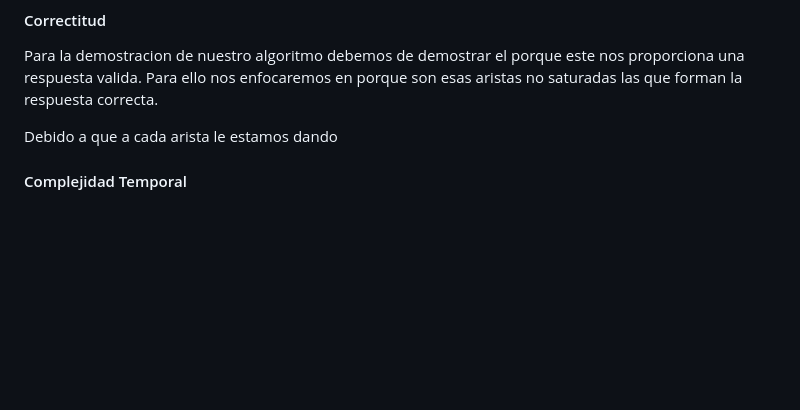
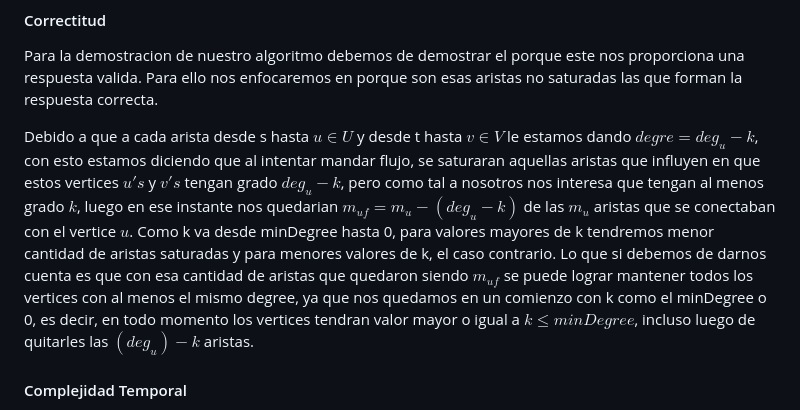
Before and after one commit to Krtucho/DAA, a Markdown page: README.md, the part around the change. Rendered like a GitHub page; blank space fills up the shorter version.

```diff
--- a/README.md
+++ b/README.md
@@ -190,7 +190,8 @@ Al principio en el diccionario u_djacency_list de la clase Graph se iran inserta
 #### Correctitud
 Para la demostracion de nuestro algoritmo debemos de demostrar el porque este nos proporciona una respuesta valida. Para ello nos enfocaremos en porque son esas aristas no saturadas las que forman la respuesta correcta.
 
-Debido a que a cada arista le estamos dando
+Debido a que a cada arista desde s hasta $u \in U$ y desde t hasta $v \in V$ le estamos dando $degre = deg_u - k$, con esto estamos diciendo que al intentar mandar flujo, se saturaran aquellas aristas que influyen en que estos vertices $u's$ y $v's$ tengan grado $deg_u-k$, pero como tal a nosotros nos interesa que tengan al menos grado $k$, luego en ese instante nos quedarian $m_{uf} = m_u - (deg_u - k)$ de las $m_u$ aristas que se conectaban con el vertice $u$. Como k va desde minDegree hasta 0, para valores mayores de k tendremos menor cantidad de aristas saturadas y para menores valores de k, el caso contrario. Lo que si debemos de darnos cuenta es que con esa cantidad de aristas que quedaron siendo $m_{uf}$ se puede lograr mantener todos los vertices con al menos el mismo degree, ya que nos quedamos en un comienzo con k como el minDegree o 0, es decir, en todo momento los vertices tendran valor mayor o igual a $k \leq minDegree$, incluso luego de quitarles las $(deg_u) - k$
+aristas.
 
 #### Complejidad Temporal
 Primeramente iteramos por cada vertice $O(n_u+n_v)$. Luego por cada arista y puede que en esos momentos recorramos cada vertice o arista para ver si ya se encuentra, luego $O((n_u+n_v) * m)$. Luego hacemos varios recorridos por los vertices y las aristas, es decir, nada muy grande comparado con el costo calculado hasta el momento. Luego llegamos al ciclo while desde k=minDegree hasta 0, en este ciclo, el bfs costara a lo sumo $O(V+E)$ y por ultimo tenemos que debido a que el flujo maximo en la red es a lo sumo m y no se haran mas de m busquedas que no aumenten el flujo, nuestra solucion tendra una complejidad temporal de $O((n+m)^{2})$, lo cual es mayor que lo calculado hasta el momento.
```
